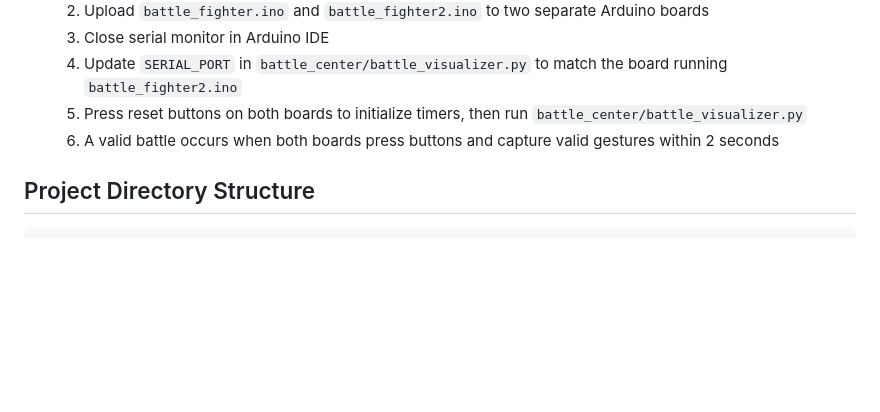
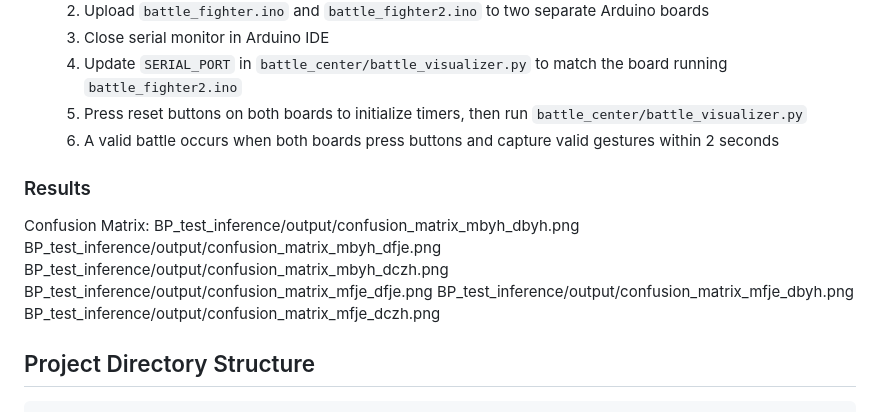
Before and after one commit to zhehaochen1025/ML-for-IoT-FinalProject, a Markdown page: README.md, the part around the change. GitHub-like rendering; blank space fills up the shorter version.

Commit message:
Add Results section with confusion matrix images
Added a section for Results and included confusion matrix images.

```diff
--- a/README.md
+++ b/README.md
@@ -65,7 +65,14 @@ Team Members: Haoran Li, Jiuen Feng,  Zhehao Chen, Yuhe Bian
   5. Press reset buttons on both boards to initialize timers, then run `battle_center/battle_visualizer.py`
   6. A valid battle occurs when both boards press buttons and capture valid gestures within 2 seconds
 
-
+### Results
+Confusion Matrix:
+BP_test_inference/output/confusion_matrix_mbyh_dbyh.png
+BP_test_inference/output/confusion_matrix_mbyh_dfje.png
+BP_test_inference/output/confusion_matrix_mbyh_dczh.png
+BP_test_inference/output/confusion_matrix_mfje_dfje.png
+BP_test_inference/output/confusion_matrix_mfje_dbyh.png
+BP_test_inference/output/confusion_matrix_mfje_dczh.png
 
 ## Project Directory Structure
 
```
